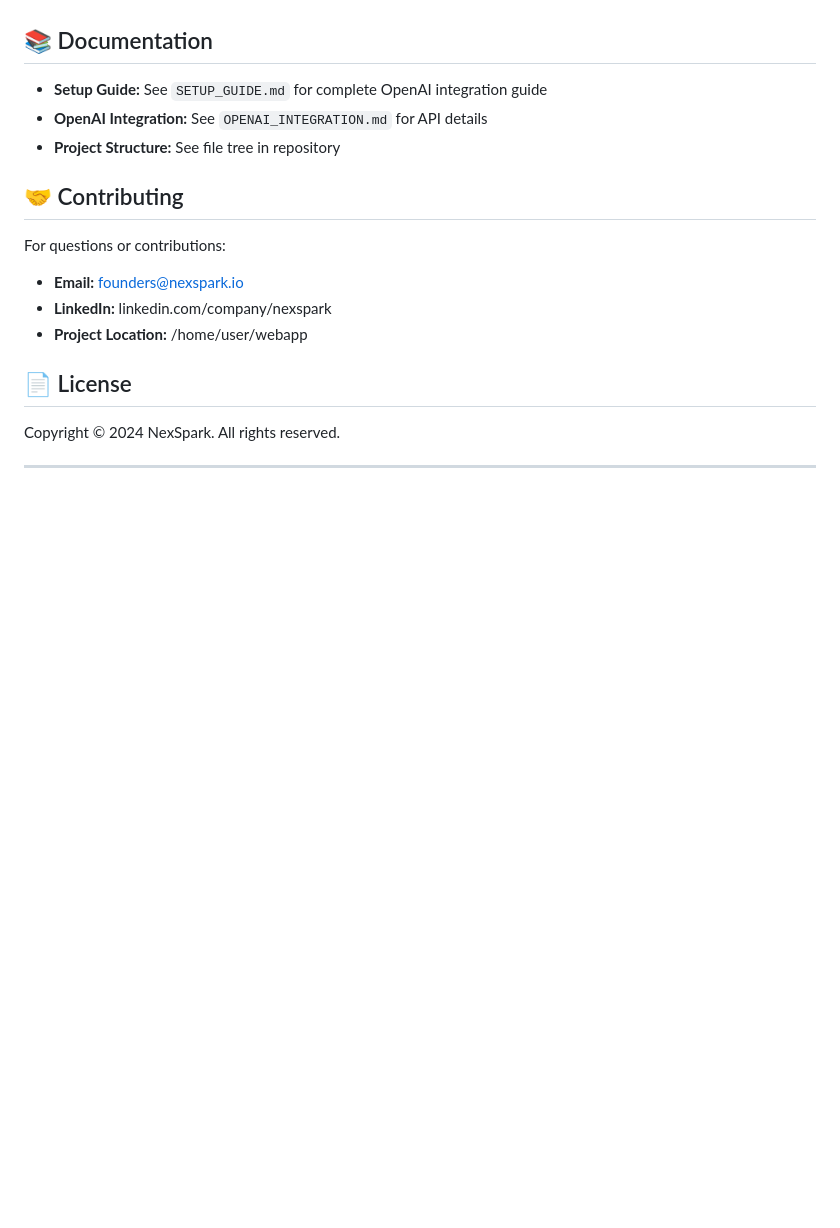
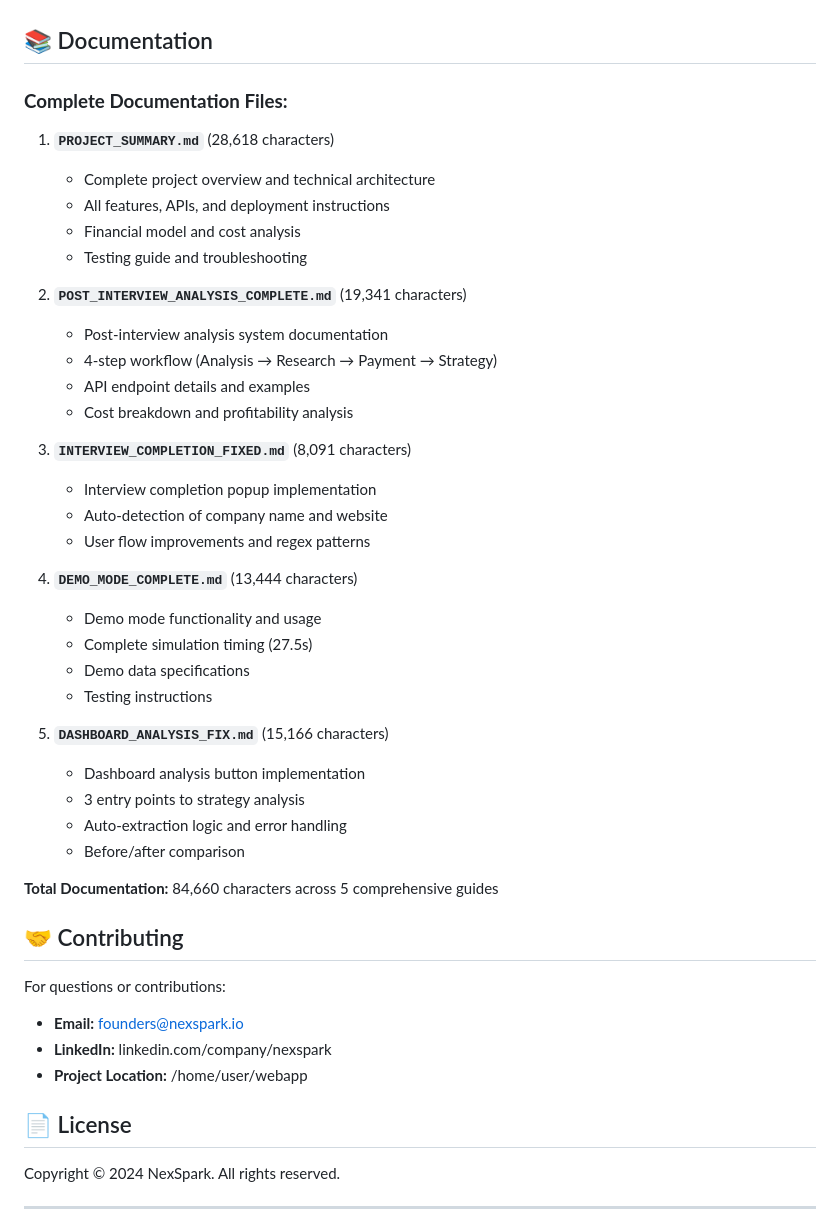
Before and after one commit to huithrive/Ralph-Loop_-L4-NexSpark, a Markdown page: README.md, the part around one of its changes. Drawn GitHub-style; blank space fills up the shorter version.

```diff
--- a/README.md
+++ b/README.md
@@ -325,9 +384,38 @@ curl -X POST http://localhost:3000/api/interview/analyze \
 
 ## 📚 Documentation
 
-- **Setup Guide:** See `SETUP_GUIDE.md` for complete OpenAI integration guide
-- **OpenAI Integration:** See `OPENAI_INTEGRATION.md` for API details
-- **Project Structure:** See file tree in repository
+### **Complete Documentation Files:**
+
+1. **`PROJECT_SUMMARY.md`** (28,618 characters)
+   - Complete project overview and technical architecture
+   - All features, APIs, and deployment instructions
+   - Financial model and cost analysis
+   - Testing guide and troubleshooting
+
+2. **`POST_INTERVIEW_ANALYSIS_COMPLETE.md`** (19,341 characters)
+   - Post-interview analysis system documentation
+   - 4-step workflow (Analysis → Research → Payment → Strategy)
+   - API endpoint details and examples
+   - Cost breakdown and profitability analysis
+
+3. **`INTERVIEW_COMPLETION_FIXED.md`** (8,091 characters)
+   - Interview completion popup implementation
+   - Auto-detection of company name and website
+   - User flow improvements and regex patterns
+
+4. **`DEMO_MODE_COMPLETE.md`** (13,444 characters)
+   - Demo mode functionality and usage
+   - Complete simulation timing (27.5s)
+   - Demo data specifications
+   - Testing instructions
+
+5. **`DASHBOARD_ANALYSIS_FIX.md`** (15,166 characters)
+   - Dashboard analysis button implementation
+   - 3 entry points to strategy analysis
+   - Auto-extraction logic and error handling
+   - Before/after comparison
+
+**Total Documentation:** 84,660 characters across 5 comprehensive guides
 
 ## 🤝 Contributing
 
```
Also changed, not shown: other parts of README.md (+96 -34 lines).
